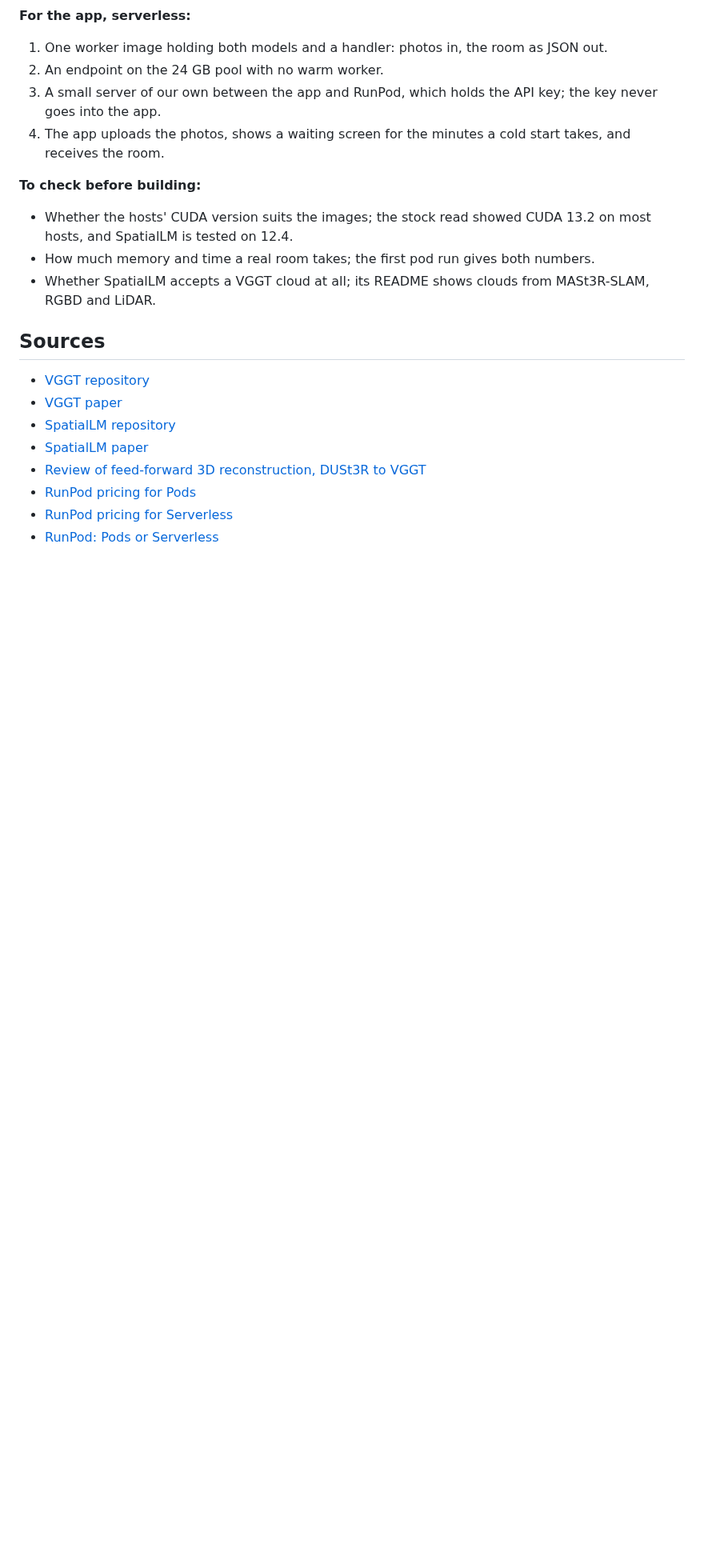
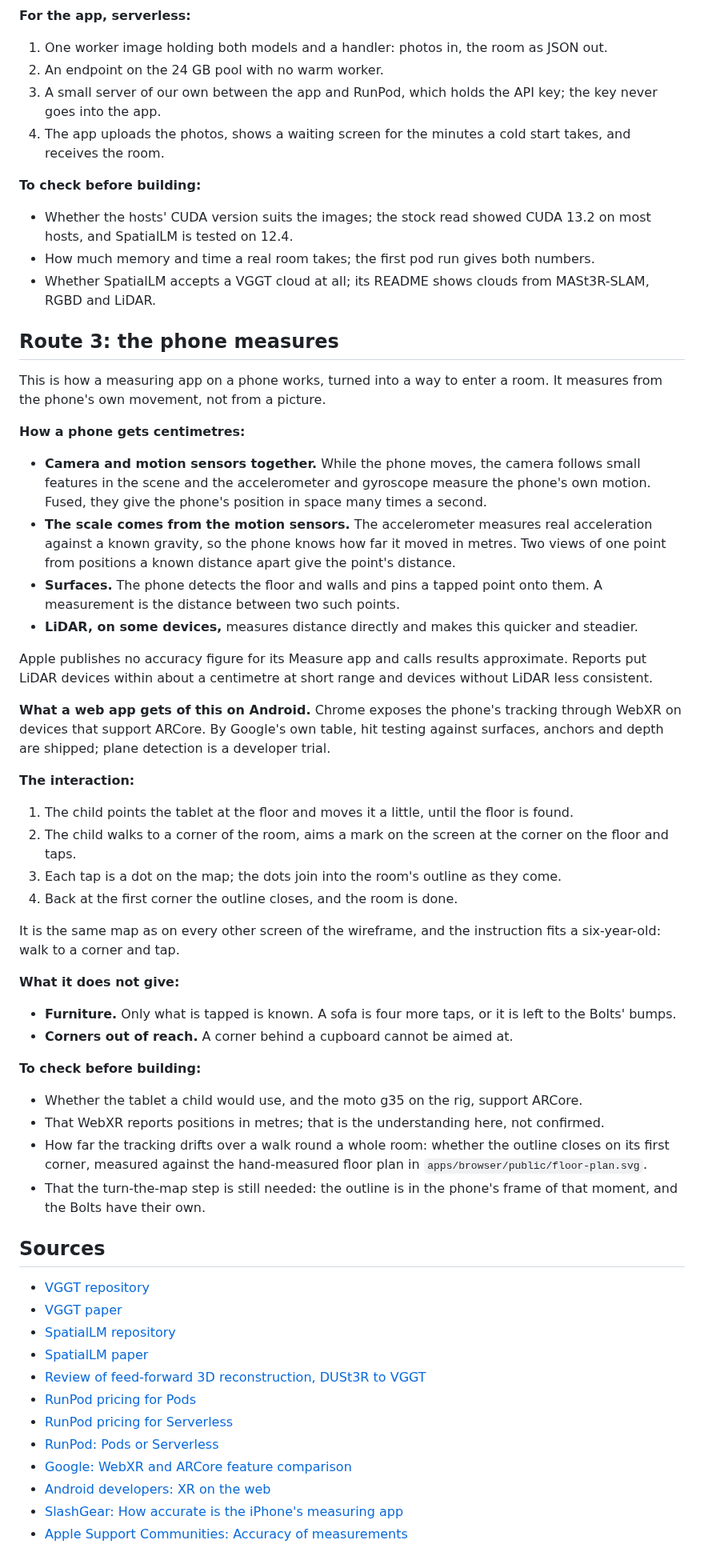
Before and after one commit to octets-eu/bolt, a Markdown page: apps/play/rooms.md, the part around one of its changes. Shown at 80% size. Rendered like a GitHub page; blank space fills up the shorter version.

```diff
--- a/apps/play/room-from-photos.md
+++ b/apps/play/rooms.md
@@ -105,6 +115,42 @@ A room is scanned once and then kept, so the question is what it costs while nob
 - How much memory and time a real room takes; the first pod run gives both numbers.
 - Whether SpatialLM accepts a VGGT cloud at all; its README shows clouds from MASt3R-SLAM, RGBD and LiDAR.
 
+## Route 3: the phone measures
+
+This is how a measuring app on a phone works, turned into a way to enter a room. It measures from the phone's own movement, not from a picture.
+
+**How a phone gets centimetres:**
+
+- **Camera and motion sensors together.** While the phone moves, the camera follows small features in the scene and the accelerometer and gyroscope measure the phone's own motion. Fused, they give the phone's position in space many times a second.
+- **The scale comes from the motion sensors.** The accelerometer measures real acceleration against a known gravity, so the phone knows how far it moved in metres. Two views of one point from positions a known distance apart give the point's distance.
+- **Surfaces.** The phone detects the floor and walls and pins a tapped point onto them. A measurement is the distance between two such points.
+- **LiDAR, on some devices,** measures distance directly and makes this quicker and steadier.
+
+Apple publishes no accuracy figure for its Measure app and calls results approximate. Reports put LiDAR devices within about a centimetre at short range and devices without LiDAR less consistent.
+
+**What a web app gets of this on Android.** Chrome exposes the phone's tracking through WebXR on devices that support ARCore. By Google's own table, hit testing against surfaces, anchors and depth are shipped; plane detection is a developer trial.
+
+**The interaction:**
+
+1. The child points the tablet at the floor and moves it a little, until the floor is found.
+2. The child walks to a corner of the room, aims a mark on the screen at the corner on the floor and taps.
+3. Each tap is a dot on the map; the dots join into the room's outline as they come.
+4. Back at the first corner the outline closes, and the room is done.
+
+It is the same map as on every other screen of the wireframe, and the instruction fits a six-year-old: walk to a corner and tap.
+
+**What it does not give:**
+
+- **Furniture.** Only what is tapped is known. A sofa is four more taps, or it is left to the Bolts' bumps.
+- **Corners out of reach.** A corner behind a cupboard cannot be aimed at.
+
+**To check before building:**
+
+- Whether the tablet a child would use, and the moto g35 on the rig, support ARCore.
+- That WebXR reports positions in metres; that is the understanding here, not confirmed.
+- How far the tracking drifts over a walk round a whole room: whether the outline closes on its first corner, measured against the hand-measured floor plan in `apps/browser/public/floor-plan.svg`.
+- That the turn-the-map step is still needed: the outline is in the phone's frame of that moment, and the Bolts have their own.
+
 ## Sources
 
 - [VGGT repository](https://github.com/facebookresearch/vggt)
@@ -115,3 +161,7 @@ A room is scanned once and then kept, so the question is what it costs while nob
 - [RunPod pricing for Pods](https://docs.runpod.io/pods/pricing)
 - [RunPod pricing for Serverless](https://docs.runpod.io/serverless/pricing)
 - [RunPod: Pods or Serverless](https://runpod.io/blog/serverless-gpu-inference)
+- [Google: WebXR and ARCore feature comparison](https://developers.google.com/ar/develop/webxr/arcore-comparison?hl=en)
+- [Android developers: XR on the web](https://developer.android.com/develop/xr/web)
+- [SlashGear: How accurate is the iPhone's measuring app](https://www.slashgear.com/1884872/how-accurate-iphone-measuring-app/)
+- [Apple Support Communities: Accuracy of measurements](https://discussions.apple.com/thread/252625062)
```
Also changed, not shown: other parts of apps/play/rooms.md (+18 -8 lines).
